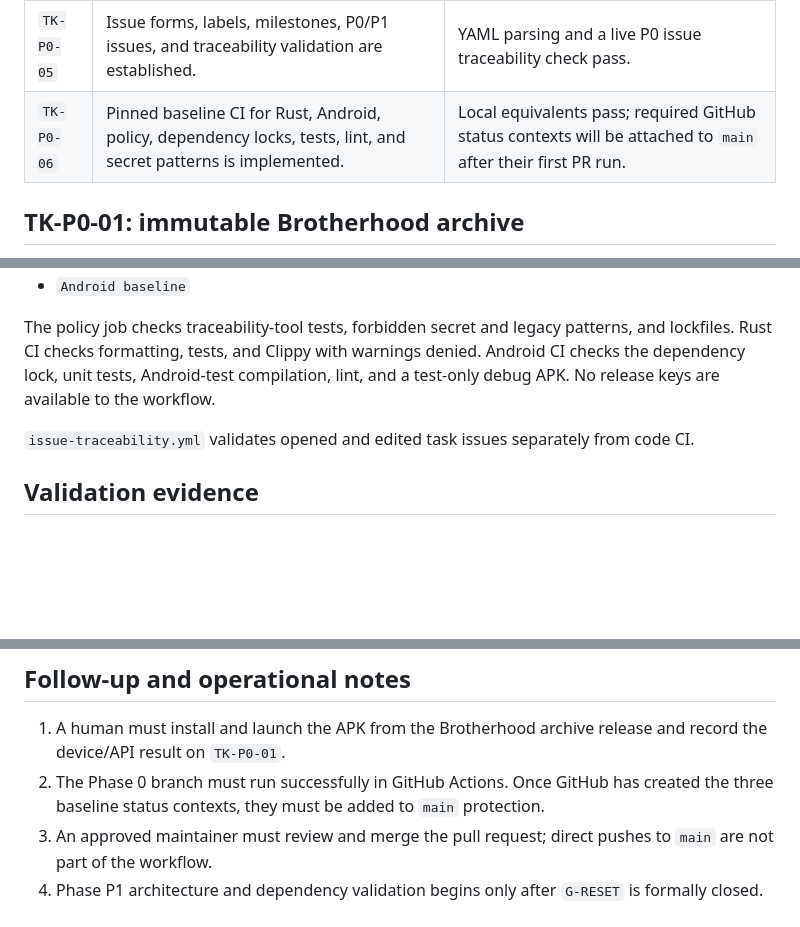
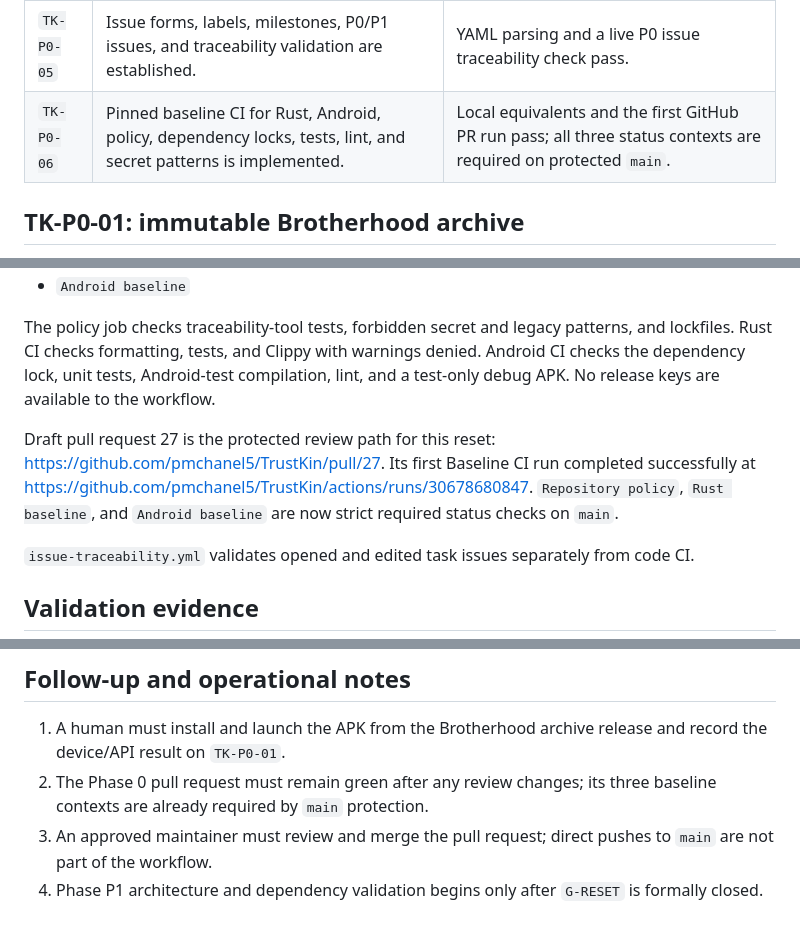
Before and after one commit to pmchanel5/TrustKin, a Markdown page: docs/development_phases/phase0.md, 3 parts joined by grey strips. Drawn GitHub-style; blank space fills up the shorter version.

Commit message:
Record Phase 0 CI evidence

```diff
--- a/docs/development_phases/phase0.md
+++ b/docs/development_phases/phase0.md
@@ -34,7 +34,7 @@ protection.
 | `TK-P0-03` | Legacy Python, Cloudflare, Brotherhood Android protocol, static cryptography, old state, and checked-in APK paths are removed from the active tree. | Active-path search and build-graph checks pass; history remains available through the archive tag. |
 | `TK-P0-04` | Governance, CODEOWNERS, contribution, trademark, privacy, and security policies exist; the repository is public; private vulnerability reporting and branch protection are enabled. | Maintainer and protection settings verified through GitHub; the policy was approved by the project owner. |
 | `TK-P0-05` | Issue forms, labels, milestones, P0/P1 issues, and traceability validation are established. | YAML parsing and a live P0 issue traceability check pass. |
-| `TK-P0-06` | Pinned baseline CI for Rust, Android, policy, dependency locks, tests, lint, and secret patterns is implemented. | Local equivalents pass; required GitHub status contexts will be attached to `main` after their first PR run. |
+| `TK-P0-06` | Pinned baseline CI for Rust, Android, policy, dependency locks, tests, lint, and secret patterns is implemented. | Local equivalents and the first GitHub PR run pass; all three status contexts are required on protected `main`. |
 
 ## TK-P0-01: immutable Brotherhood archive
 
@@ -142,6 +142,12 @@ and lockfiles. Rust CI checks formatting, tests, and Clippy with warnings denied
 CI checks the dependency lock, unit tests, Android-test compilation, lint, and a
 test-only debug APK. No release keys are available to the workflow.
 
+Draft pull request 27 is the protected review path for this reset:
+<https://github.com/pmchanel5/TrustKin/pull/27>. Its first Baseline CI run completed
+successfully at <https://github.com/pmchanel5/TrustKin/actions/runs/30678680847>.
+`Repository policy`, `Rust baseline`, and `Android baseline` are now strict required
+status checks on `main`.
+
 `issue-traceability.yml` validates opened and edited task issues separately from code
 CI.
 
@@ -170,8 +176,8 @@ It is a test-only shell, not a messenger release.
 
 1. A human must install and launch the APK from the Brotherhood archive release and
    record the device/API result on `TK-P0-01`.
-2. The Phase 0 branch must run successfully in GitHub Actions. Once GitHub has created
-   the three baseline status contexts, they must be added to `main` protection.
+2. The Phase 0 pull request must remain green after any review changes; its three
+   baseline contexts are already required by `main` protection.
 3. An approved maintainer must review and merge the pull request; direct pushes to
    `main` are not part of the workflow.
 4. Phase P1 architecture and dependency validation begins only after `G-RESET` is
```
